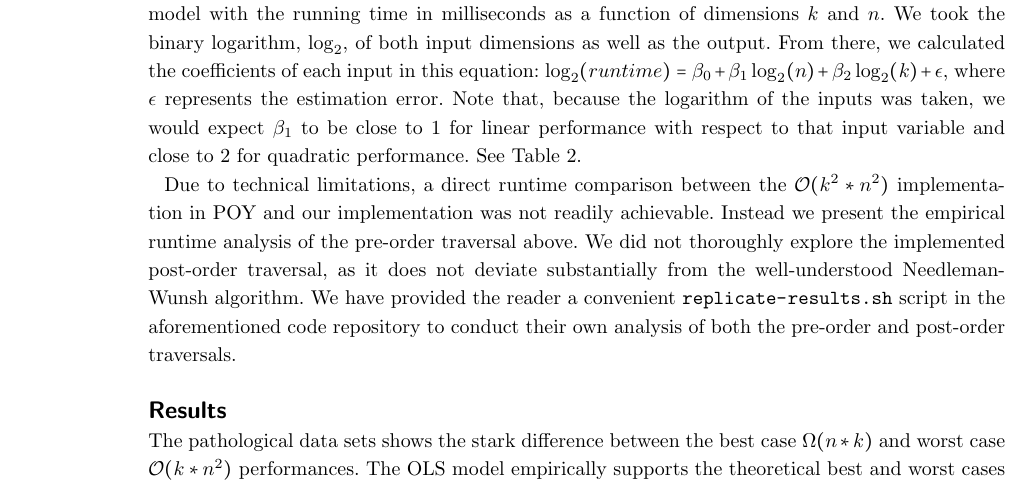
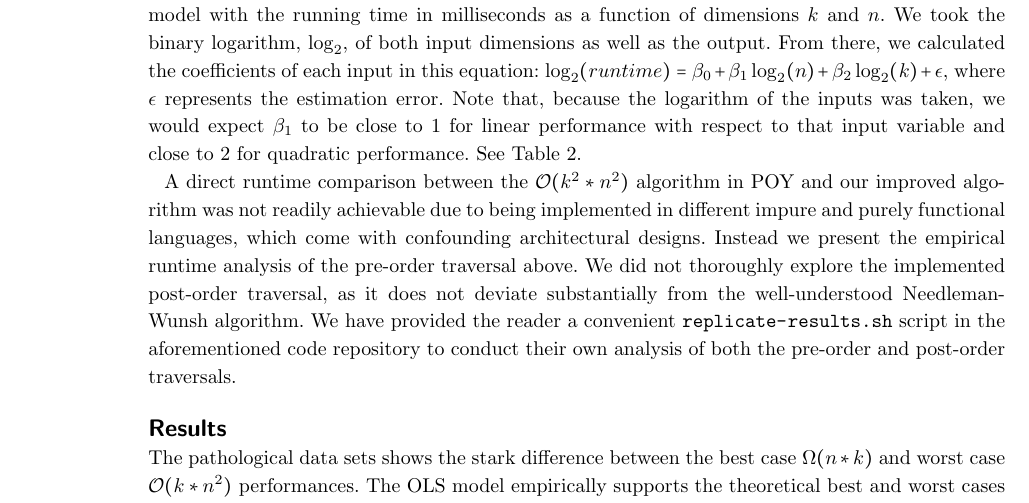
Before and after one commit to recursion-ninja/efficient-implied-alignment, a LaTeX document (tex/Efficient-Implied-Alignment.tex): part of page 10 of 22, cut so that both start at the same text. Compiled offline with pdfLaTeX; a missing bibliography style is replaced by a similar one.

Commit message:
Minor word-smithing

```diff
--- a/tex/Efficient-Implied-Alignment.tex
+++ b/tex/Efficient-Implied-Alignment.tex
@@ -446,7 +446,7 @@ From there, we calculated the coefficients of each input in this equation: $\log
 Note that, because the logarithm of the inputs was taken, we would expect $\beta_1$ to be close to $1$ for linear performance with respect to that input variable and close to $2$ for quadratic performance.
 See Table \ref{Tab:Regression}.
 
-Due to technical limitations, a direct runtime comparison between the $\mathcal{O}(k^2 * n^2)$ implementation in POY and our implementation was not readily achievable.
+A direct runtime comparison between the $\mathcal{O}(k^2 * n^2)$ algorithm in POY and our improved algorithm was not readily achievable due to being implemented in different impure and purely functional languages, which come with confounding architectural designs.
 Instead we present the empirical runtime analysis of the pre-order traversal above.
 We did not thoroughly explore the implemented post-order traversal, as it does not deviate substantially from the well-understood Needleman-Wunsh algorithm.
 We have provided the reader a convenient \url{replicate-results.sh} script in the aforementioned code repository to conduct their own analysis of both the pre-order and post-order traversals.
```
